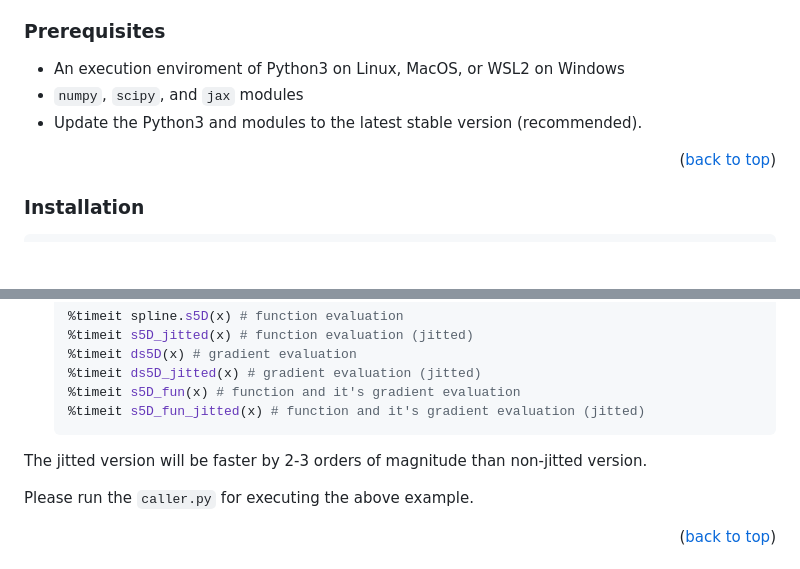
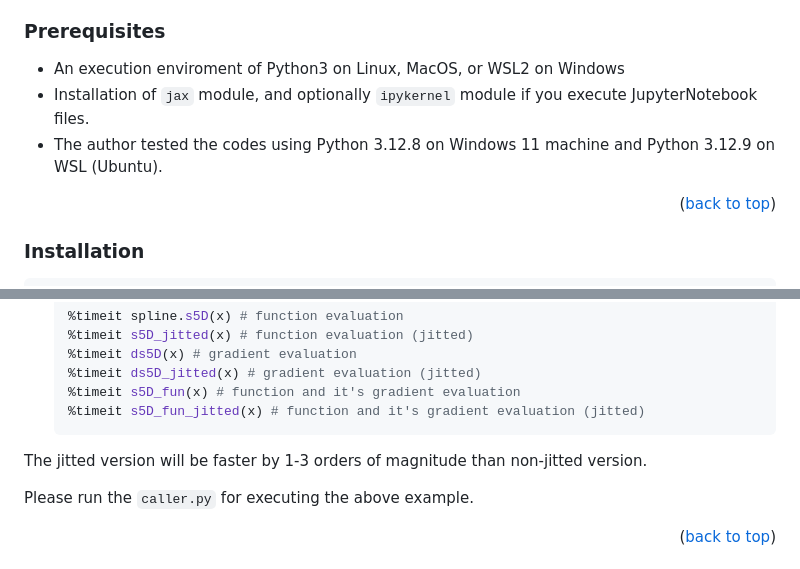
Before and after one commit to NobuhiroMoteki/NdimSpline_JAX, a Markdown page: README.md, 2 parts joined by grey strips. Drawn GitHub-style; blank space fills up the shorter version.

````diff
--- a/README.md
+++ b/README.md
@@ -88,8 +88,8 @@ This is an example of how you use the modules on your local computer.
 
 ### Prerequisites
 * An execution enviroment of Python3 on Linux, MacOS, or WSL2 on Windows
-* `numpy`, `scipy`, and `jax` modules
-* Update the Python3 and modules to the latest stable version (recommended).
+* Installation of `jax` module, and optionally `ipykernel` module if you execute JupyterNotebook files.
+* The author tested the codes using Python 3.12.8 on Windows 11 machine and Python 3.12.9 on WSL (Ubuntu).
 <p align="right">(<a href="#readme-top">back to top</a>)</p>
 
 ### Installation
@@ -190,7 +190,7 @@ Here is the workflow for an example of 5-dimensional x-space (N=5):
     %timeit s5D_fun(x) # function and it's gradient evaluation
     %timeit s5D_fun_jitted(x) # function and it's gradient evaluation (jitted)
     ```
-The jitted version will be faster by 2-3 orders of magnitude than non-jitted version.
+The jitted version will be faster by 1-3 orders of magnitude than non-jitted version.
 
 Please run the `caller.py` for executing the above example.
 
````
